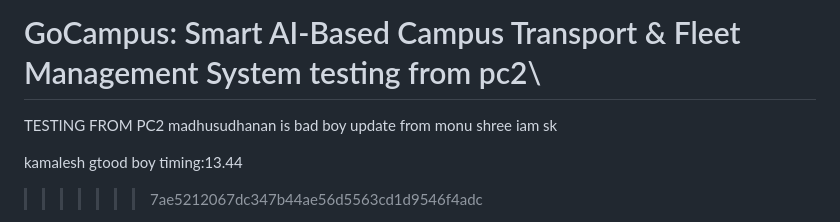
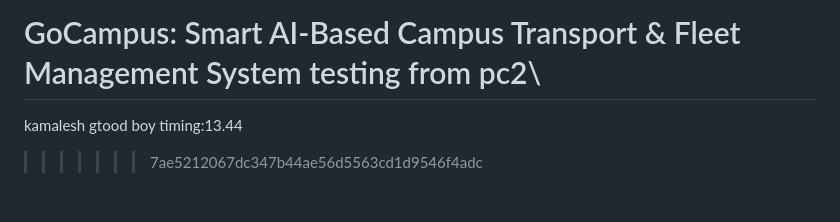
Before and after one commit to kamalesh047/GoCampus, a Markdown page: README.md, the part around the change. Drawn GitHub-style; blank space fills up the shorter version.

Commit message:
update from PC3

```diff
--- a/README.md
+++ b/README.md
@@ -1,10 +1,5 @@
 
 # GoCampus: Smart AI-Based Campus Transport & Fleet Management System testing from pc2\
-
-TESTING FROM PC2 madhusudhanan is bad boy
-update from monu shree
-iam sk
-
 
 kamalesh gtood boy timing:13.44
 >>>>>>> 7ae5212067dc347b44ae56d5563cd1d9546f4adc
```
